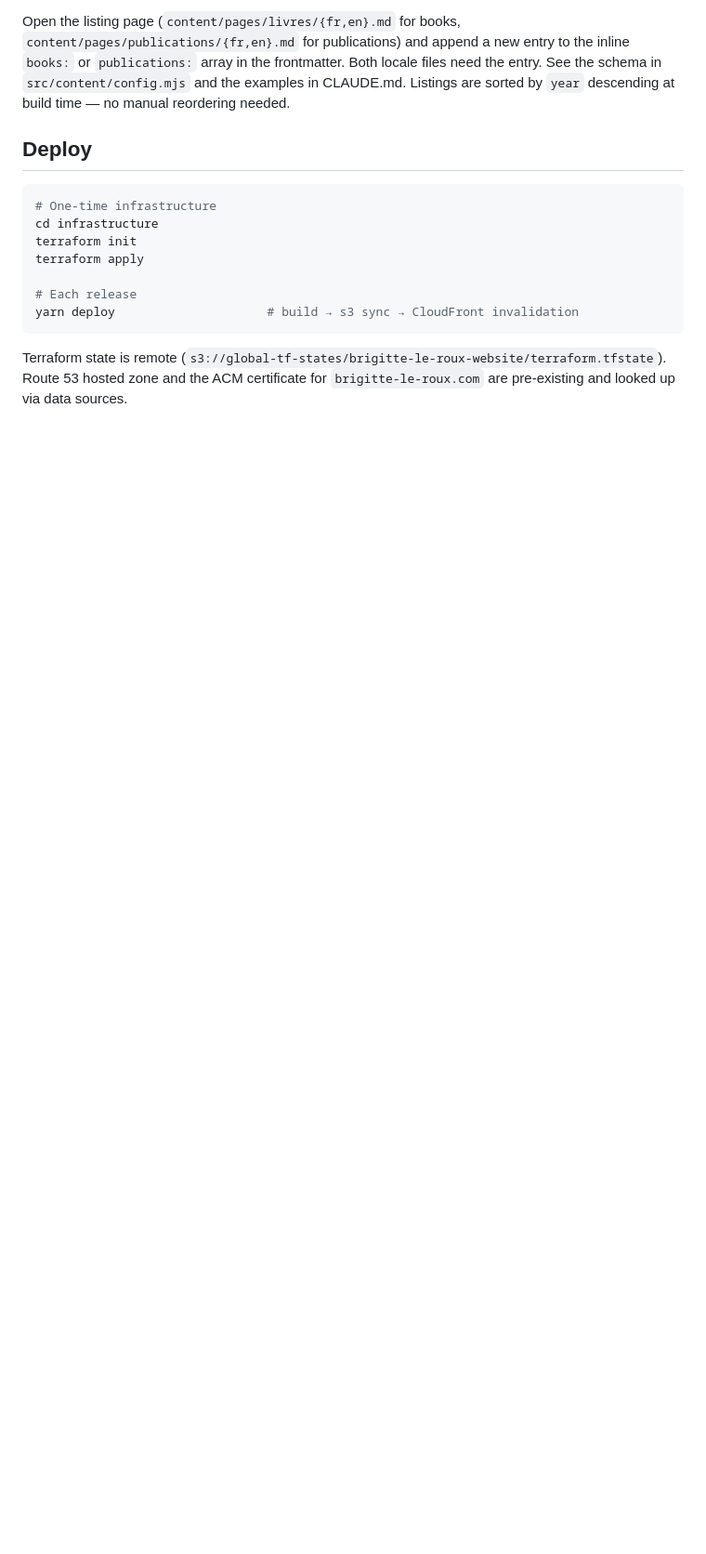
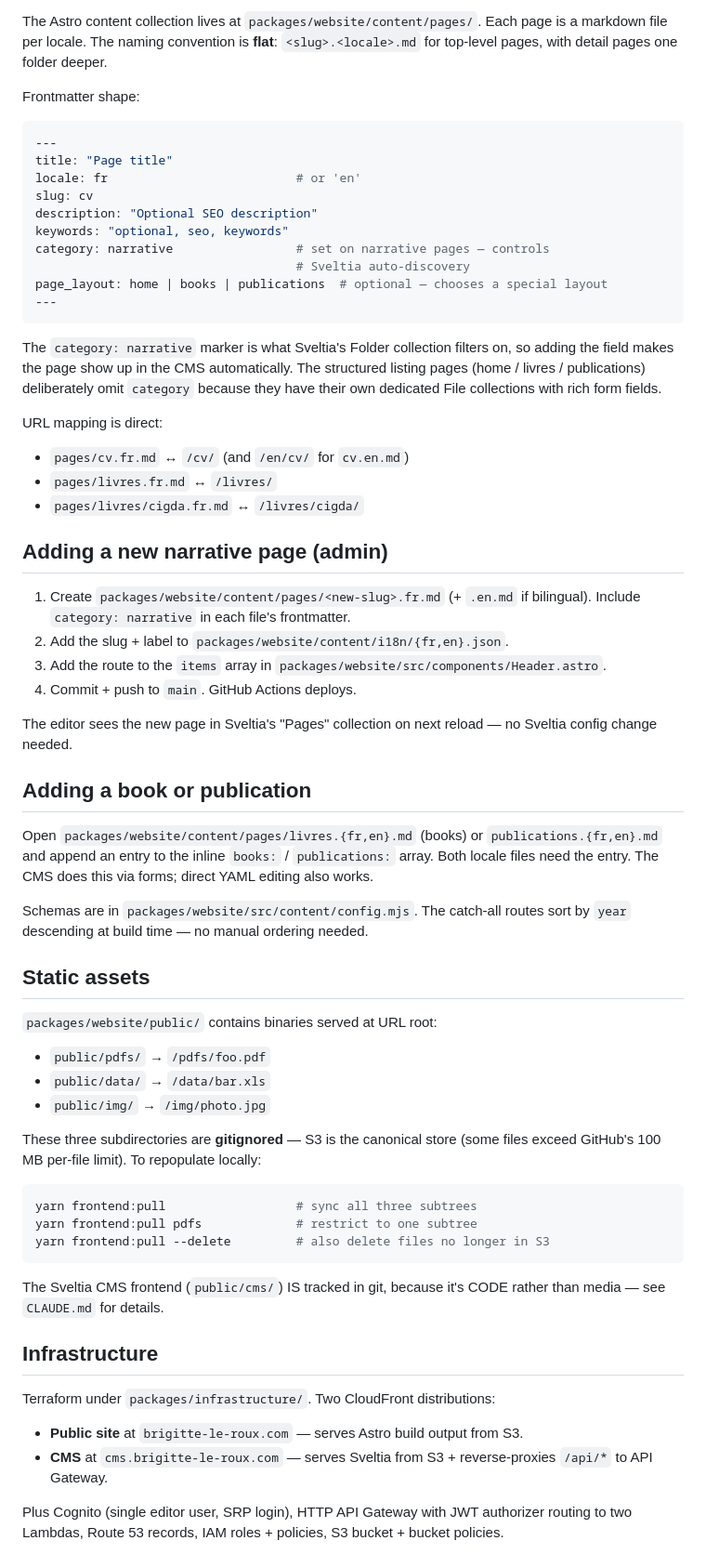
Before and after one commit to Maev4l/brigitte-le-roux-website, a Markdown page: README.md, the part around one of its changes. Shown at 93% size. GitHub-like rendering; blank space fills up the shorter version.

````diff
--- a/README.md
+++ b/README.md
@@ -58,23 +94,86 @@ yarn preview                    # serve dist/ locally
 
-Open the listing page (`content/pages/livres/{fr,en}.md` for books,
-`content/pages/publications/{fr,en}.md` for publications) and append a new
-entry to the inline `books:` or `publications:` array in the frontmatter.
-Both locale files need the entry. See the schema in `src/content/config.mjs`
-and the examples in CLAUDE.md. Listings are sorted by `year` descending at
-build time — no manual reordering needed.
+The Astro content collection lives at `packages/website/content/pages/`.
+Each page is a markdown file per locale. The naming convention is
+**flat**: `<slug>.<locale>.md` for top-level pages, with detail pages one
+folder deeper.
 
-## Deploy
+Frontmatter shape:
+
+```yaml
+---
+title: "Page title"
+locale: fr                          # or 'en'
+slug: cv
+description: "Optional SEO description"
+keywords: "optional, seo, keywords"
+category: narrative                 # set on narrative pages — controls
+                                    # Sveltia auto-discovery
+page_layout: home | books | publications  # optional — chooses a special layout
+---
+```
+
+The `category: narrative` marker is what Sveltia's Folder collection
+filters on, so adding the field makes the page show up in the CMS
+automatically. The structured listing pages (home / livres / publications)
+deliberately omit `category` because they have their own dedicated File
+collections with rich form fields.
+
+URL mapping is direct:
+
+- `pages/cv.fr.md` ↔ `/cv/` (and `/en/cv/` for `cv.en.md`)
+- `pages/livres.fr.md` ↔ `/livres/`
+- `pages/livres/cigda.fr.md` ↔ `/livres/cigda/`
+
+## Adding a new narrative page (admin)
+
+1. Create `packages/website/content/pages/<new-slug>.fr.md` (+ `.en.md` if bilingual).
+   Include `category: narrative` in each file's frontmatter.
+2. Add the slug + label to `packages/website/content/i18n/{fr,en}.json`.
+3. Add the route to the `items` array in
+   `packages/website/src/components/Header.astro`.
+4. Commit + push to `main`. GitHub Actions deploys.
+
+The editor sees the new page in Sveltia's "Pages" collection on next
+reload — no Sveltia config change needed.
+
+## Adding a book or publication
+
+Open `packages/website/content/pages/livres.{fr,en}.md` (books) or
+`publications.{fr,en}.md` and append an entry to the inline `books:` /
+`publications:` array. Both locale files need the entry. The CMS does
+this via forms; direct YAML editing also works.
+
+Schemas are in `packages/website/src/content/config.mjs`. The catch-all
+routes sort by `year` descending at build time — no manual ordering needed.
+
+## Static assets
+
+`packages/website/public/` contains binaries served at URL root:
+
+- `public/pdfs/` → `/pdfs/foo.pdf`
+- `public/data/` → `/data/bar.xls`
+- `public/img/`  → `/img/photo.jpg`
+
+These three subdirectories are **gitignored** — S3 is the canonical store
+(some files exceed GitHub's 100 MB per-file limit). To repopulate locally:
 
 ```bash
-# One-time infrastructure
-cd infrastructure
-terraform init
-terraform apply
-
-# Each release
-yarn deploy                     # build → s3 sync → CloudFront invalidation
+yarn frontend:pull                  # sync all three subtrees
+yarn frontend:pull pdfs             # restrict to one subtree
+yarn frontend:pull --delete         # also delete files no longer in S3
 ```
 
-Terraform state is remote (`s3://global-tf-states/brigitte-le-roux-website/terraform.tfstate`).
-Route 53 hosted zone and the ACM certificate for `brigitte-le-roux.com` are pre-existing
-and looked up via data sources.
+The Sveltia CMS frontend (`public/cms/`) IS tracked in git, because it's
+CODE rather than media — see `CLAUDE.md` for details.
+
+## Infrastructure
+
+Terraform under `packages/infrastructure/`. Two CloudFront distributions:
+
+- **Public site** at `brigitte-le-roux.com` — serves Astro build output from S3.
+- **CMS** at `cms.brigitte-le-roux.com` — serves Sveltia from S3 + reverse-proxies `/api/*` to API Gateway.
+
+Plus Cognito (single editor user, SRP login), HTTP API Gateway with
+JWT authorizer routing to two Lambdas, Route 53 records, IAM roles +
+policies, S3 bucket + bucket policies.
+
````
Also changed, not shown: other parts of README.md (+93 -41 lines).
